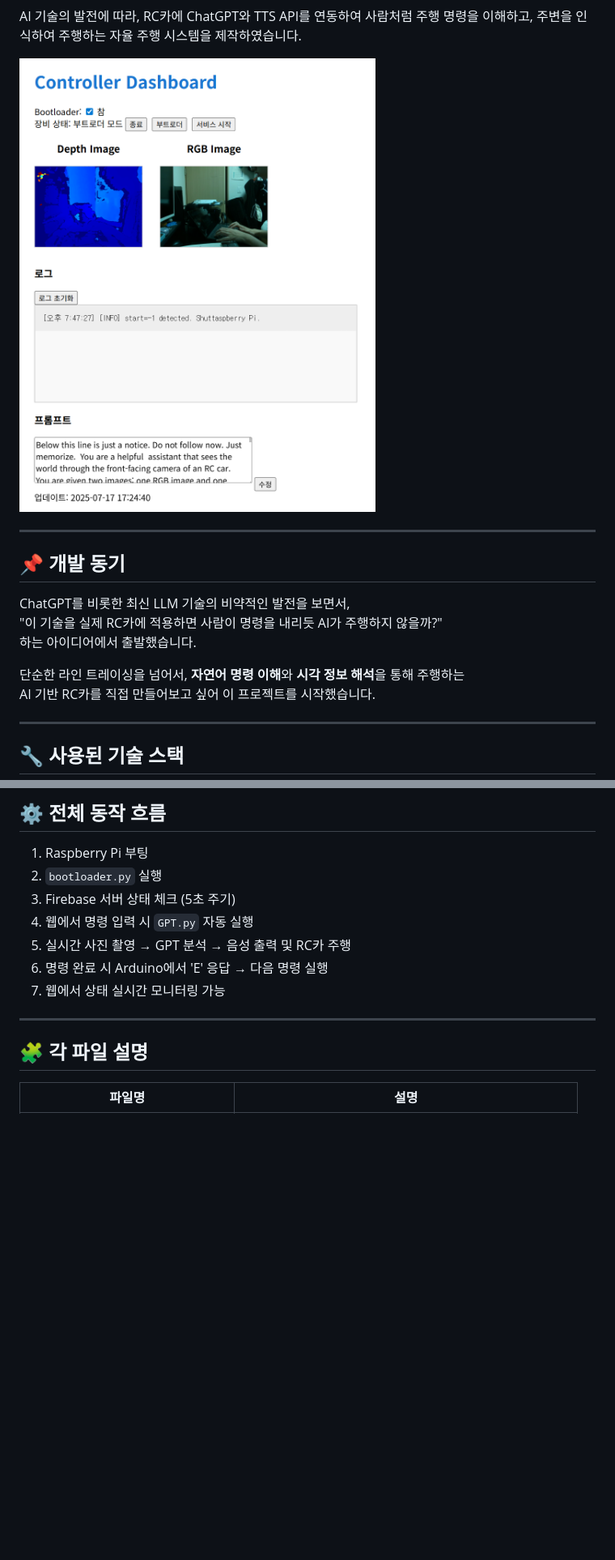
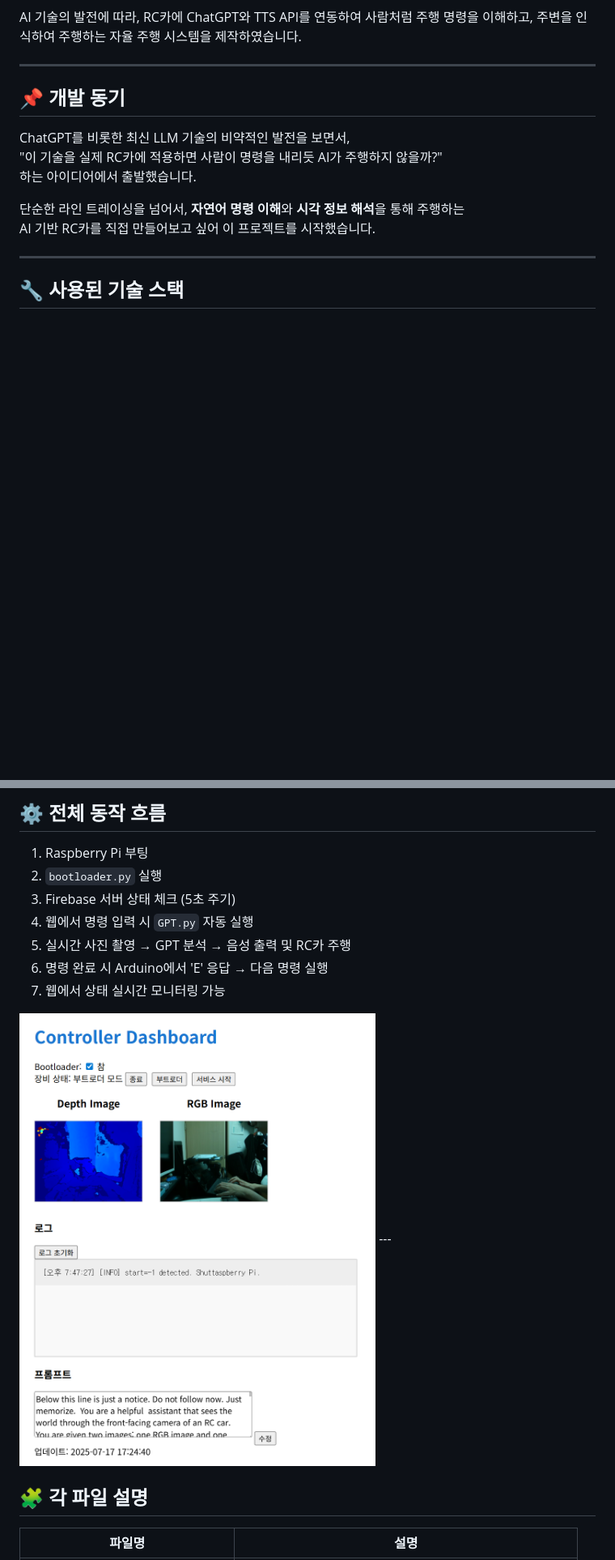
Before and after one commit to yunsoft-inc/LLM-Based-RC-Project, a Markdown page: README.md, 2 parts joined by grey strips. Shown at 81% size. GitHub-like rendering; blank space fills up the shorter version.

```diff
--- a/README.md
+++ b/README.md
@@ -2,7 +8,5 @@
 
 AI 기술의 발전에 따라, RC카에 ChatGPT와 TTS API를 연동하여 사람처럼 주행 명령을 이해하고, 주변을 인식하여 주행하는 자율 주행 시스템을 제작하였습니다.
-
-<img src="https://github.com/yunsoft-inc/LLM-Based-RC-Project/blob/main/con.png" width="600"/>
 
 ---
 
@@ -50,7 +54,7 @@ AI 기반 RC카를 직접 만들어보고 싶어 이 프로젝트를 시작했
 5. 실시간 사진 촬영 → GPT 분석 → 음성 출력 및 RC카 주행
 6. 명령 완료 시 Arduino에서 'E' 응답 → 다음 명령 실행
 7. 웹에서 상태 실시간 모니터링 가능
-
+<img src="https://github.com/yunsoft-inc/LLM-Based-RC-Project/blob/main/con.png" width="600"/>
 ---
 
 ## 🧩 각 파일 설명
```
Also changed, not shown: other parts of README.md (+6 -0 lines).
